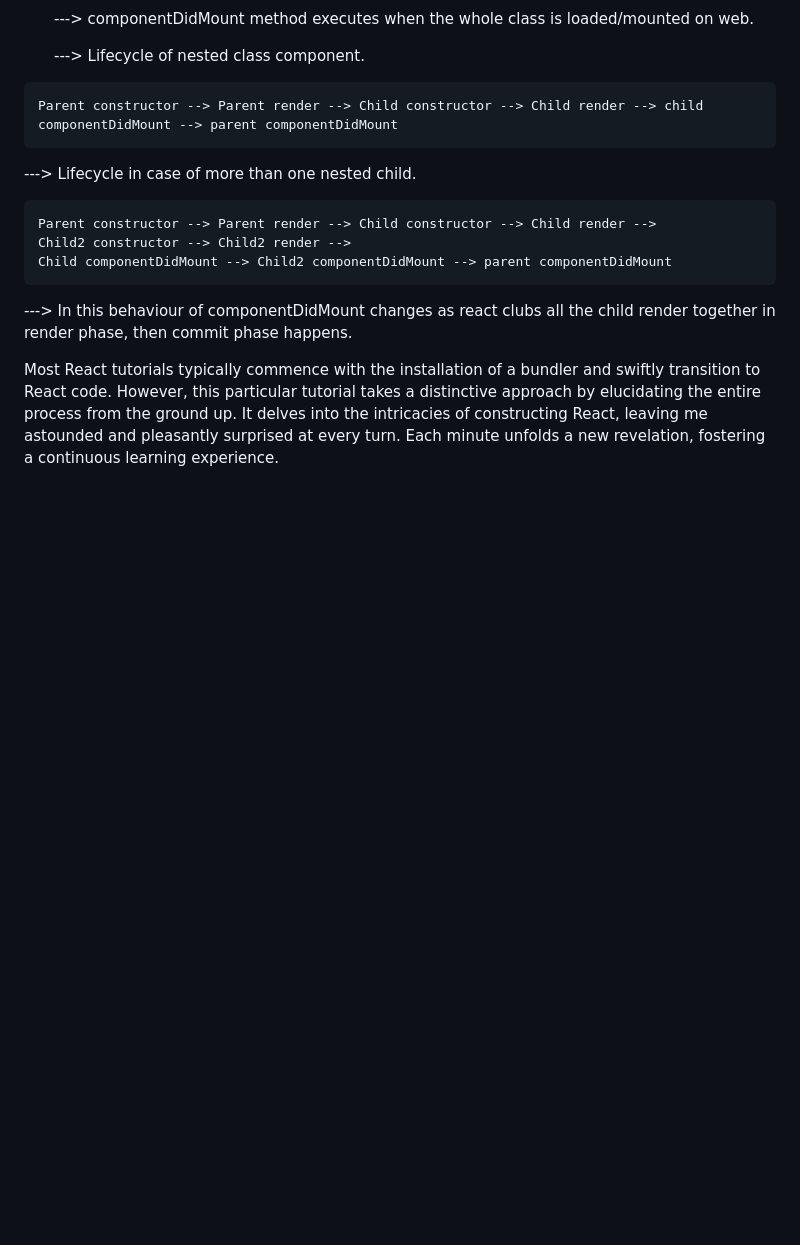
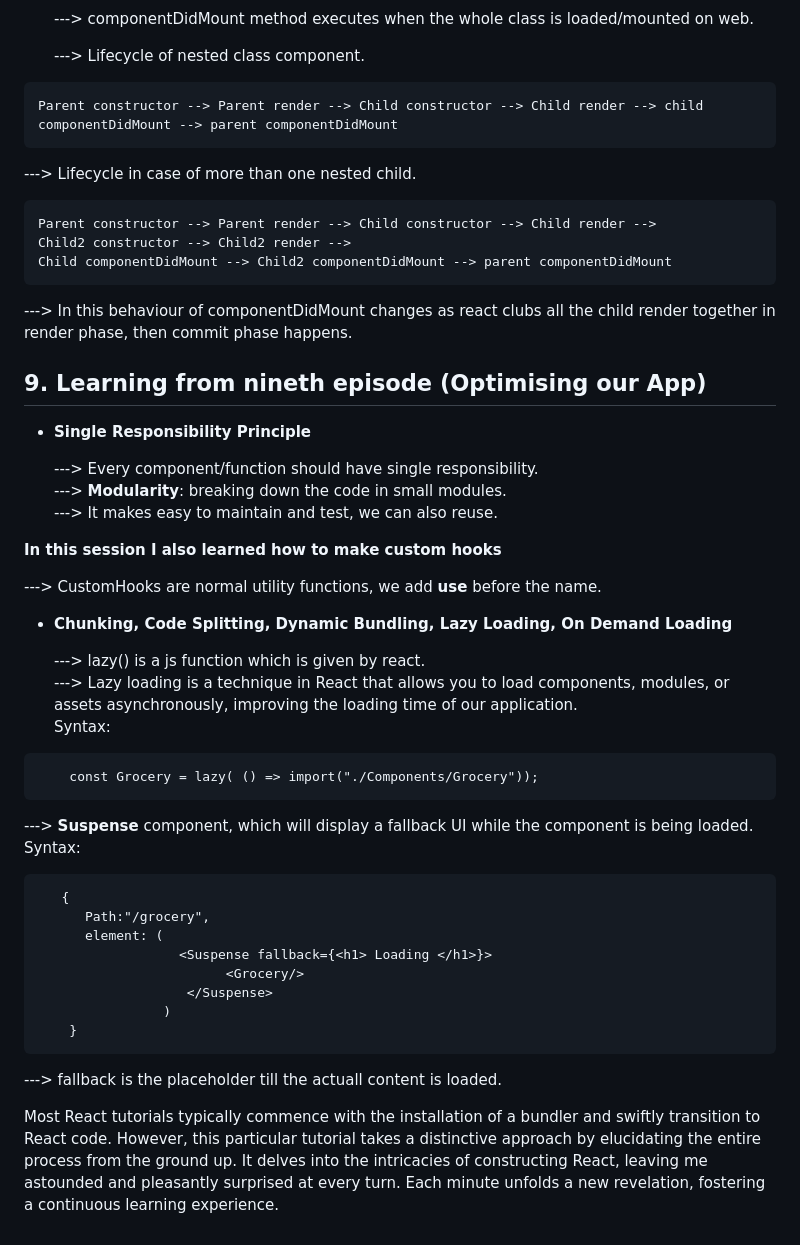
Before and after one commit to gitminaj/-namaste-react-codes, a Markdown page: README.md, the part around the change. GitHub-like rendering; blank space fills up the shorter version.

Commit message:
Update README.md
learning from 9th episode

````diff
--- a/README.md
+++ b/README.md
@@ -395,4 +395,38 @@ Child componentDidMount --> Child2 componentDidMount --> parent componentDidMoun
 ```
    ---> In this behaviour of componentDidMount changes as react clubs all the child render together in render phase, then commit phase happens.<br>
 
+## 9. Learning from nineth episode (Optimising our App)
+
++ **Single Responsibility Principle**<br>
+
+  ---> Every component/function should have single responsibility.<br>
+  ---> **Modularity**: breaking down the code in small modules.<br>
+  ---> It makes easy to maintain and test, we can also reuse.<br>
+
+**In this session I also learned how to make custom hooks**<br>
+
+   ---> CustomHooks are normal utility functions, we add **use** before the name.
+
++ **Chunking, Code Splitting, Dynamic Bundling, Lazy Loading, On Demand Loading**
+
+  ---> lazy() is a js function which is given by react.<br>
+  ---> Lazy loading is a technique in React that allows you to load components, modules, or assets asynchronously, improving the loading time of our application.<br>
+  Syntax:<br>
+```
+    const Grocery = lazy( () => import("./Components/Grocery"));
+```
+   ---> **Suspense** component, which will display a fallback UI while the component is being loaded.<br>
+   Syntax:
+```
+   {
+      Path:"/grocery",
+      element: (
+                  <Suspense fallback={<h1> Loading </h1>}>
+                        <Grocery/>
+                   </Suspense>
+                )
+    }
+```
+   ---> fallback is the placeholder till the actuall content is loaded.<br>
+
 Most React tutorials typically commence with the installation of a bundler and swiftly transition to React code. However, this particular tutorial takes a distinctive approach by elucidating the entire process from the ground up. It delves into the intricacies of constructing React, leaving me astounded and pleasantly surprised at every turn. Each minute unfolds a new revelation, fostering a continuous learning experience.
````
